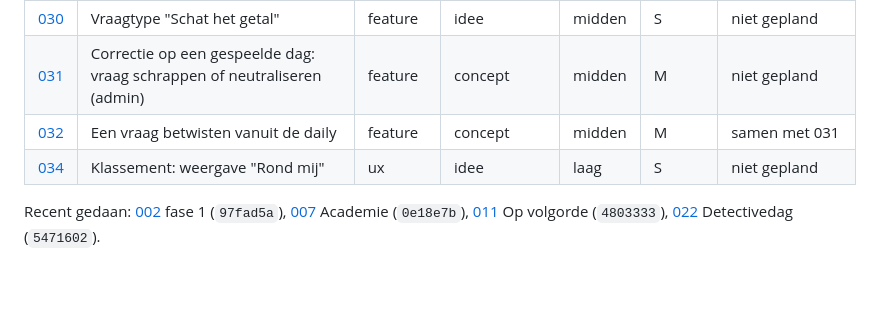
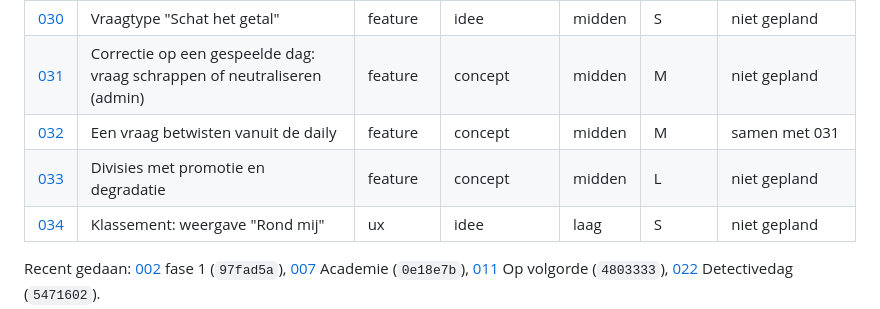
Before and after one commit to sanderphilipsen/truiketrek, a Markdown page: docs/backlog/README.md, the part around the change. Drawn GitHub-style; blank space fills up the shorter version.

```diff
--- a/docs/backlog/README.md
+++ b/docs/backlog/README.md
@@ -58,6 +58,7 @@ Lopende planning: [planning-2026-10-23.md](planning-2026-10-23.md) (week 44 t/m
 | [030](030-vraagtype-schat-het-getal.md) | Vraagtype "Schat het getal" | feature | idee | midden | S | niet gepland |
 | [031](031-correctie-gespeelde-dag.md) | Correctie op een gespeelde dag: vraag schrappen of neutraliseren (admin) | feature | concept | midden | M | niet gepland |
 | [032](032-vraag-betwisten.md) | Een vraag betwisten vanuit de daily | feature | concept | midden | M | samen met 031 |
+| [033](033-divisies.md) | Divisies met promotie en degradatie | feature | concept | midden | L | niet gepland |
 | [034](034-klassement-rond-mij.md) | Klassement: weergave "Rond mij" | ux | idee | laag | S | niet gepland |
 
 Recent gedaan: [002](002-herwerking-klassementen.md) fase 1 (`97fad5a`), [007](007-gemiste-daily-naspelen.md) Academie (`0e18e7b`), [011](011-vraagtype-op-volgorde.md) Op volgorde (`4803333`), [022](022-detectivedag.md) Detectivedag (`5471602`).
```
Also changed, not shown: .claude/agents/pakket-wachter.md (added, +67 -0 lines), docs/backlog/033-divisies.md (added, +96 -0 lines).
